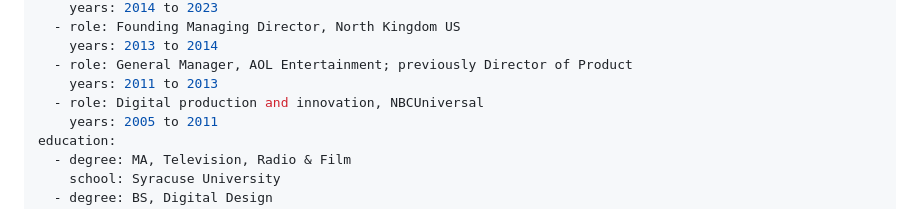
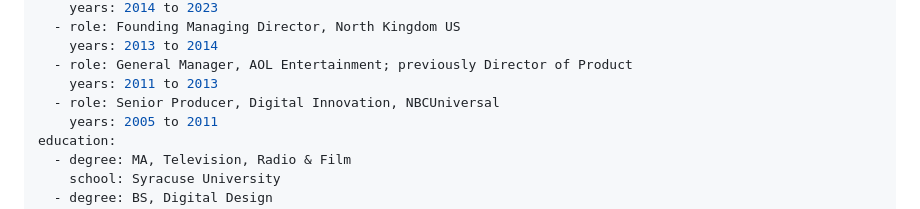
Before and after one commit to rantbot/portfolio, a Markdown page: src/about.md, the part around the change. Rendered like a GitHub page.

Commit message:
Edit copy in about.md

```diff
--- a/src/about.md
+++ b/src/about.md
@@ -17,7 +17,7 @@ roles:
     years: 2013 to 2014
   - role: General Manager, AOL Entertainment; previously Director of Product
     years: 2011 to 2013
-  - role: Digital production and innovation, NBCUniversal
+  - role: Senior Producer, Digital Innovation, NBCUniversal
     years: 2005 to 2011
 education:
   - degree: MA, Television, Radio & Film
```
